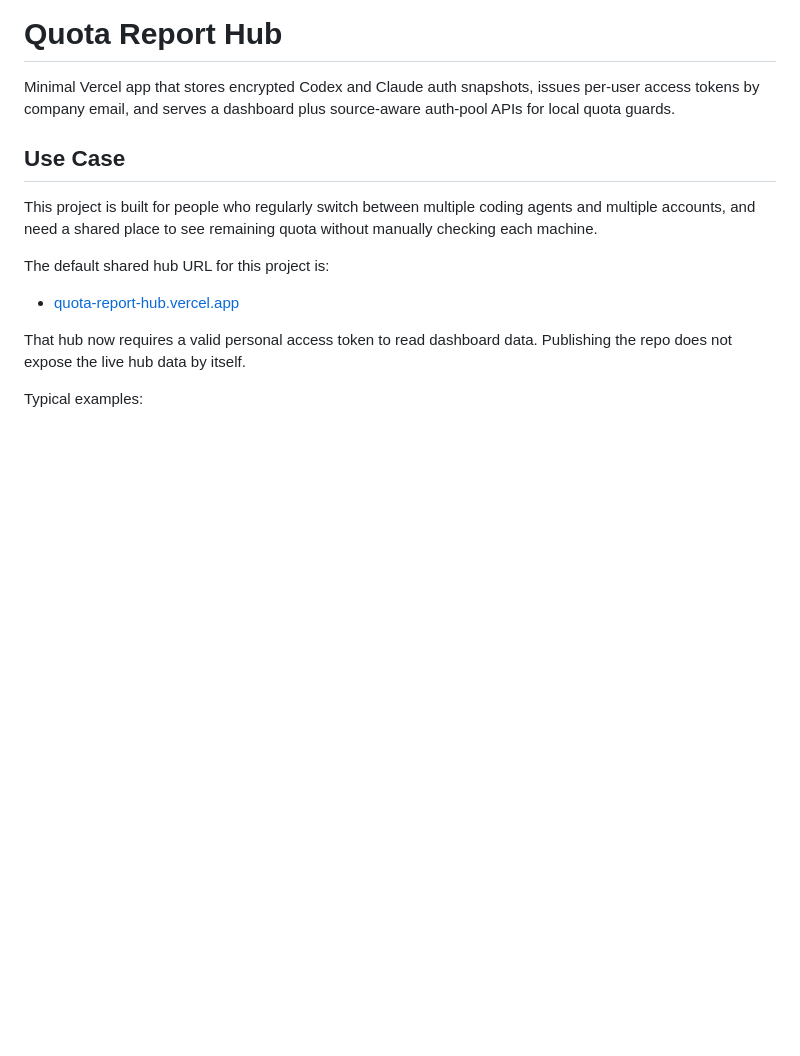
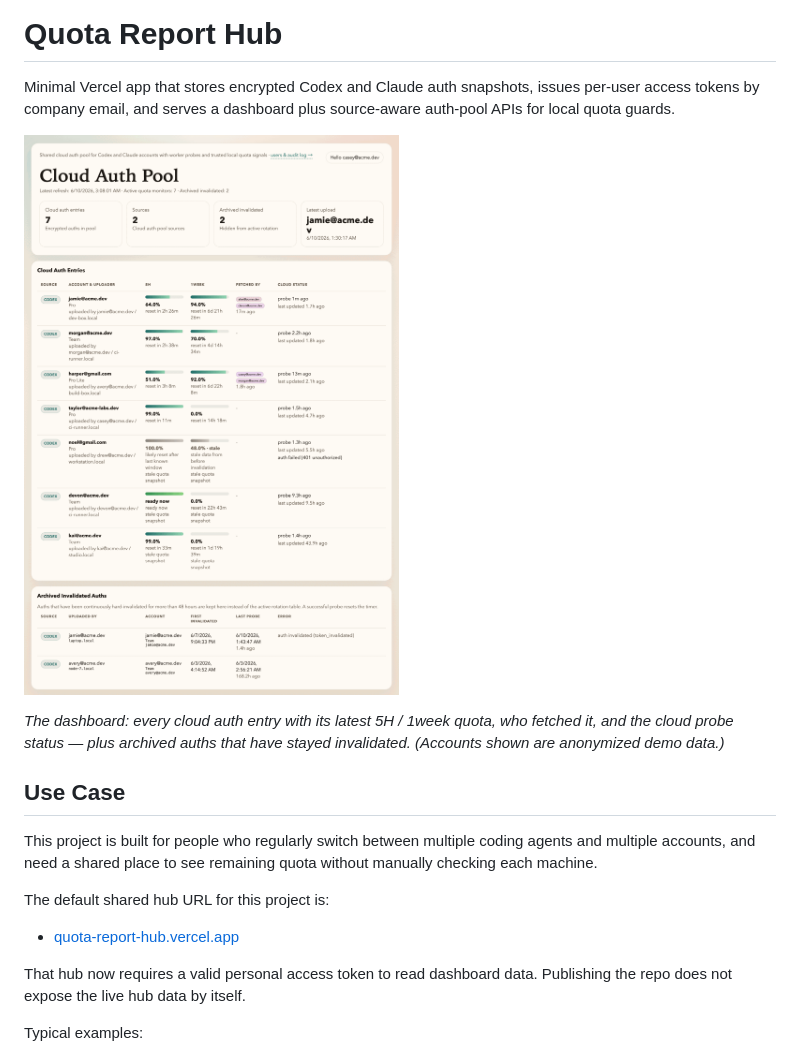
Before and after one commit to callzhang/quota-report-hub, a Markdown page: README.md, the part around the change. Rendered like a GitHub page; pictures changed too: docs/hub-dashboard.png (added); blank space fills up the shorter version.

Commit message:
docs: add dashboard screenshot to README
Anonymized-data screenshot of the live hub dashboard (cloud auth entries
with 5H/1week quota, fetched-by, cloud status, and archived invalidated
auths). All account emails/hostnames replaced with demo values.

Co-Authored-By: Claude Opus 4.8 <noreply@anthropic.com>

```diff
--- a/README.md
+++ b/README.md
@@ -1,6 +1,10 @@
 # Quota Report Hub
 
 Minimal Vercel app that stores encrypted Codex and Claude auth snapshots, issues per-user access tokens by company email, and serves a dashboard plus source-aware auth-pool APIs for local quota guards.
+
+![Quota Report Hub dashboard](docs/hub-dashboard.png)
+
+*The dashboard: every cloud auth entry with its latest 5H / 1week quota, who fetched it, and the cloud probe status — plus archived auths that have stayed invalidated. (Accounts shown are anonymized demo data.)*
 
 ## Use Case
 
```
